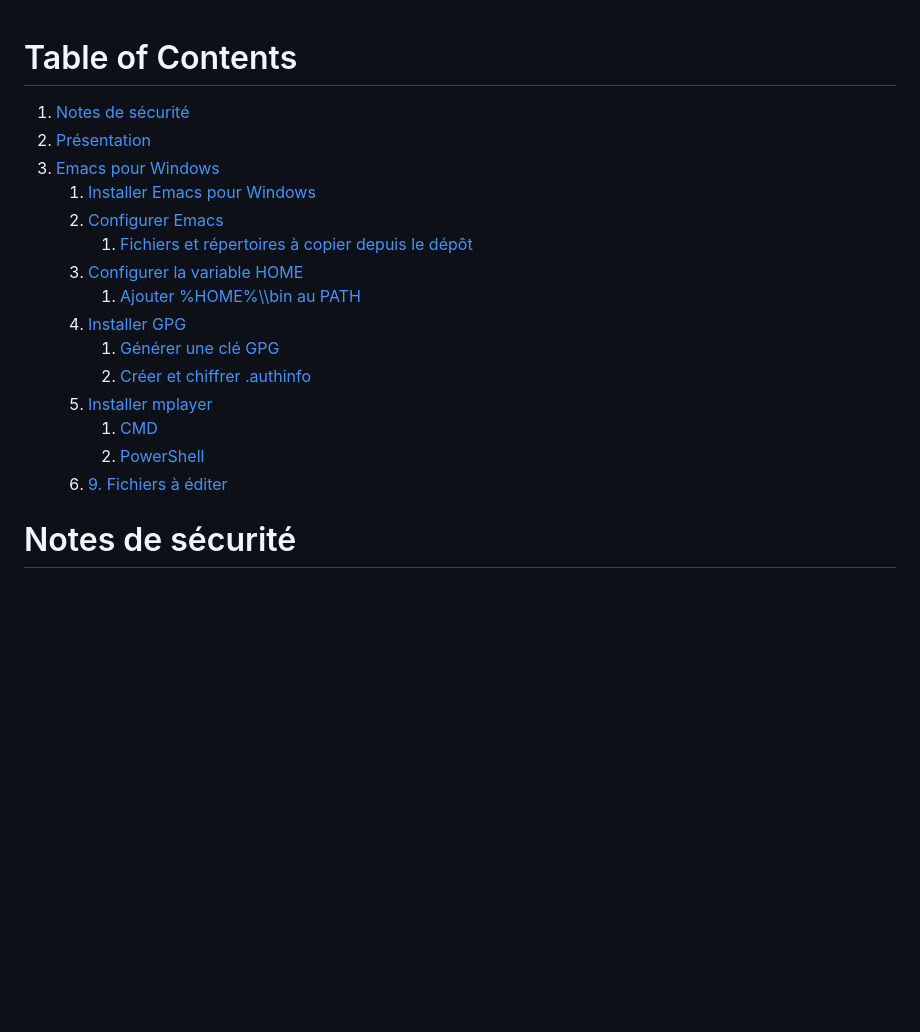
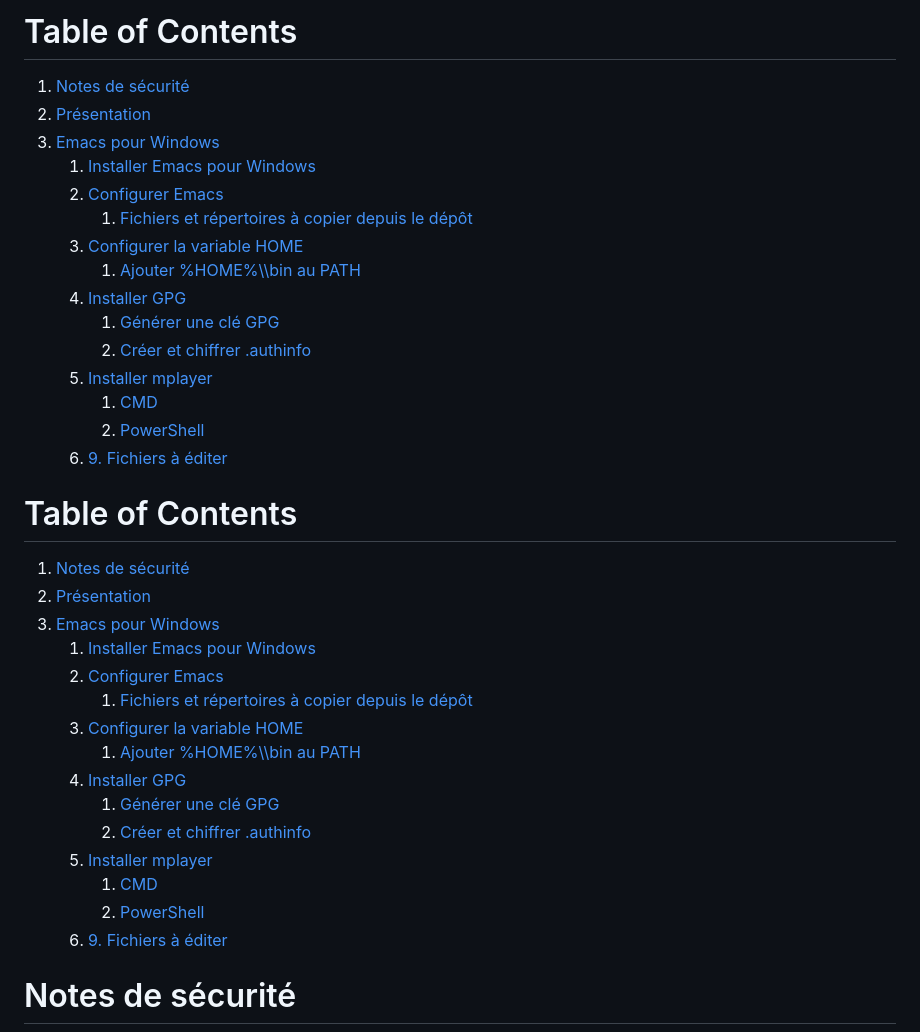
Before and after one commit to gurumeditation0x0/stow-dotfiles, a Markdown page: readme.md, the part around one of its changes. Drawn GitHub-style; blank space fills up the shorter version.

Commit message:
modif de readme.md

```diff
--- a/readme.md
+++ b/readme.md
@@ -1,3 +1,21 @@
+
+# Table of Contents
+
+1.  [Notes de sécurité](#notes-de-securite)
+2.  [Présentation](#presentation)
+3.  [Emacs pour Windows](#emacs-pour-windows)
+    1.  [Installer Emacs pour Windows](#installer-emacs-pour-windows)
+    2.  [Configurer Emacs](#configurer-emacs)
+        1.  [Fichiers et répertoires à copier depuis le dépôt](#orga6c93d7)
+    3.  [Configurer la variable HOME](#configurer-home)
+        1.  [Ajouter %HOME%\\\bin au PATH](#ajouter-home-bin-au-path)
+    4.  [Installer GPG](#installer-gpg)
+        1.  [Générer une clé GPG](#generer-une-cle-gpg)
+        2.  [Créer et chiffrer .authinfo](#creer-et-chiffrer-authinfo)
+    5.  [Installer mplayer](#installer-mplayer)
+        1.  [CMD](#orgdd53f27)
+        2.  [PowerShell](#org847478d)
+    6.  [9. Fichiers à éditer](#fichiers-a-editer)
 
 
 # Table of Contents
```
Also changed, not shown: other parts of readme.md (+6 -6 lines).
